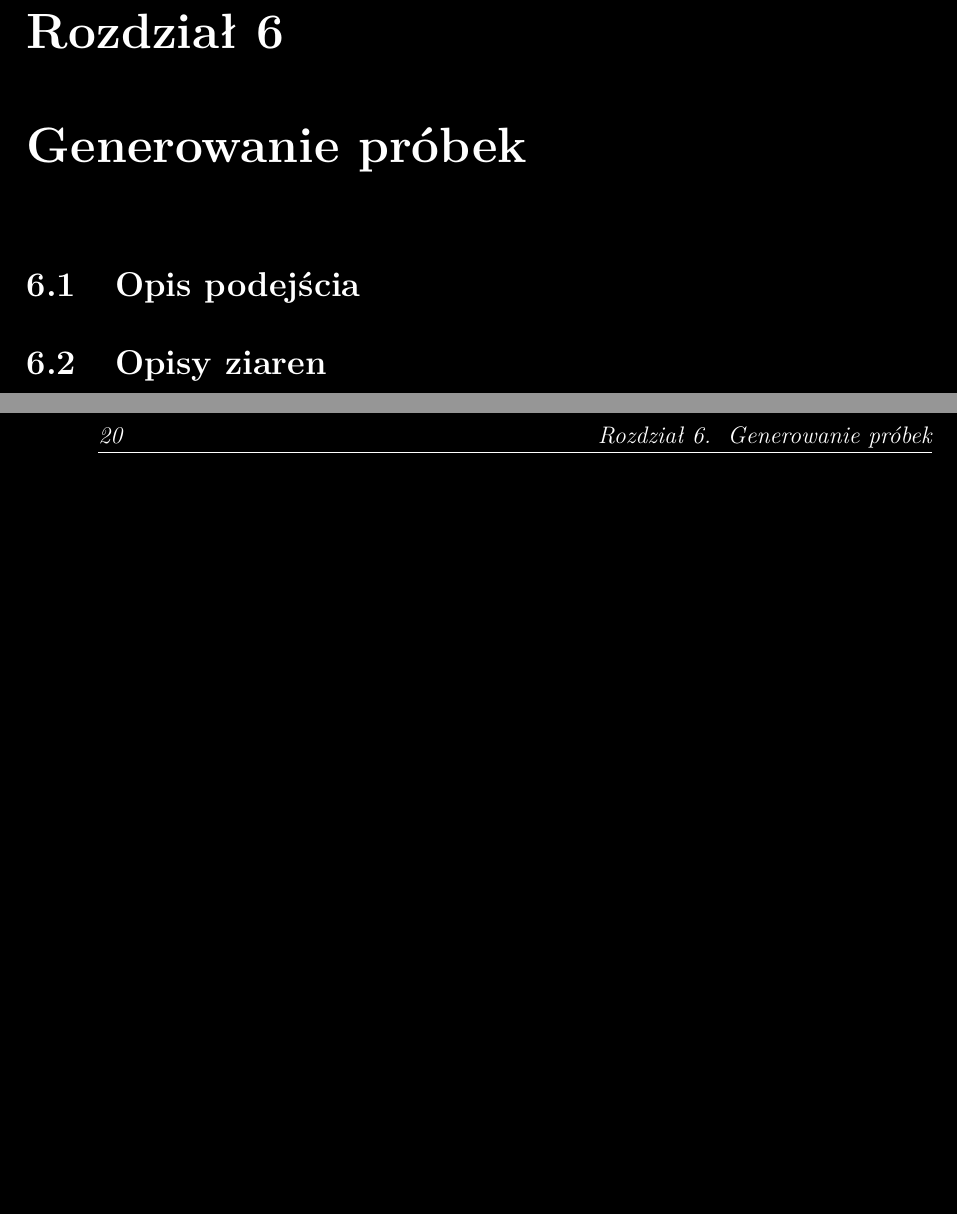
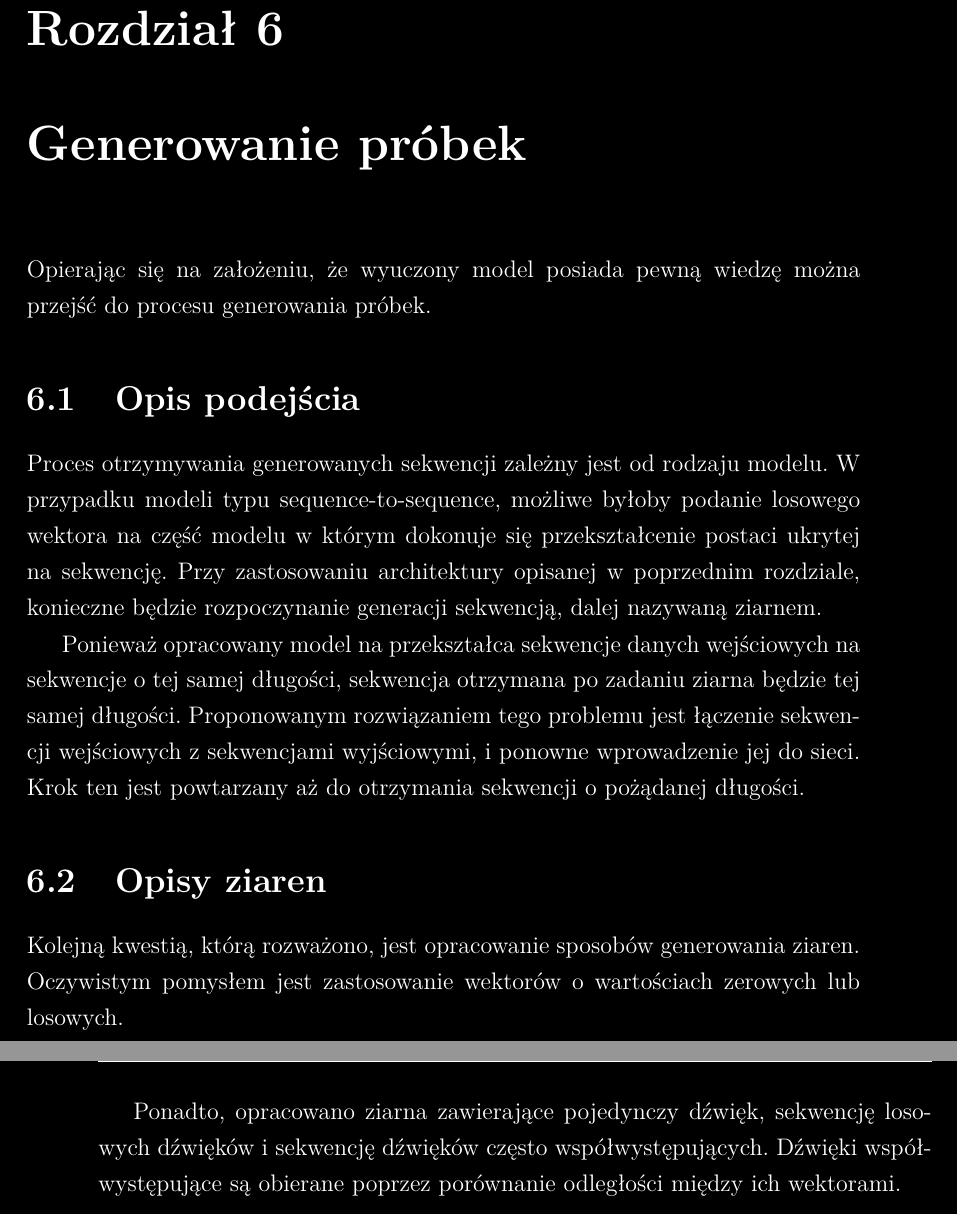
Before and after one commit to GrzegorzKazana/artificial-music, a LaTeX book (artifacts/report/report.tex, which reads artifacts/report/src/chapters/06_generowanie_probek.tex): two parts of pages 27 and 28 of 33, joined at a grey line, cut so that both start at the same text, the shorter picture padded with empty space. Compiled offline with pdfLaTeX.

Commit message:
added initial content for generating chapter

```diff
--- a/artifacts/report/src/chapters/06_generowanie_probek.tex
+++ b/artifacts/report/src/chapters/06_generowanie_probek.tex
@@ -1,13 +1,33 @@
 \chapter{Generowanie próbek}
 {
+    Opierając się na założeniu, że wyuczony model posiada pewną wiedzę można przejść
+    do procesu generowania próbek.
 
     \section{Opis podejścia}
     {
+        Proces otrzymywania generowanych sekwencji zależny jest od rodzaju modelu.
+        W przypadku modeli typu sequence-to-sequence, możliwe byłoby podanie losowego
+        wektora na część modelu w którym dokonuje się przekształcenie postaci ukrytej na sekwencję.
+        Przy zastosowaniu architektury opisanej w poprzednim rozdziale, konieczne będzie
+        rozpoczynanie generacji sekwencją, dalej nazywaną ziarnem.
 
+        Ponieważ opracowany model na przekształca sekwencje danych wejściowych na sekwencje
+        o tej samej długości, sekwencja otrzymana po zadaniu ziarna będzie tej samej długości.
+        Proponowanym rozwiązaniem tego problemu jest łączenie sekwencji wejściowych z sekwencjami wyjściowymi,
+        i ponowne wprowadzenie jej do sieci. Krok ten jest powtarzany aż do otrzymania sekwencji o pożądanej długości.
+
+        %%% jakiś rysunek
     }
 
     \section{Opisy ziaren}
     {
+        Kolejną kwestią, którą rozważono, jest opracowanie sposobów generowania ziaren.
+        Oczywistym pomysłem jest zastosowanie wektorów o wartościach zerowych lub losowych.
 
+        Ponadto, opracowano ziarna zawierające pojedynczy dźwięk, sekwencję losowych dźwięków
+        i sekwencję dźwięków często współwystępujących. Dźwięki współwystępujące są obierane poprzez
+        porównanie odległości między ich wektorami.
+
+        %%% obrazek
     }
 }
```
Also changed, not shown: artifacts/report/report.pdf.
